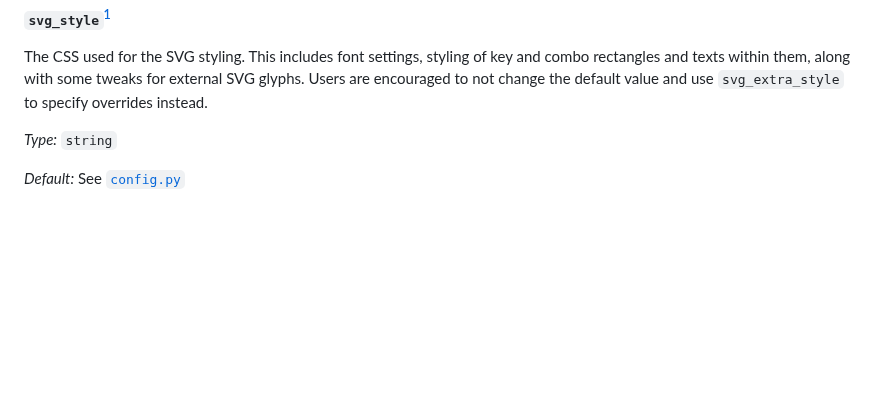
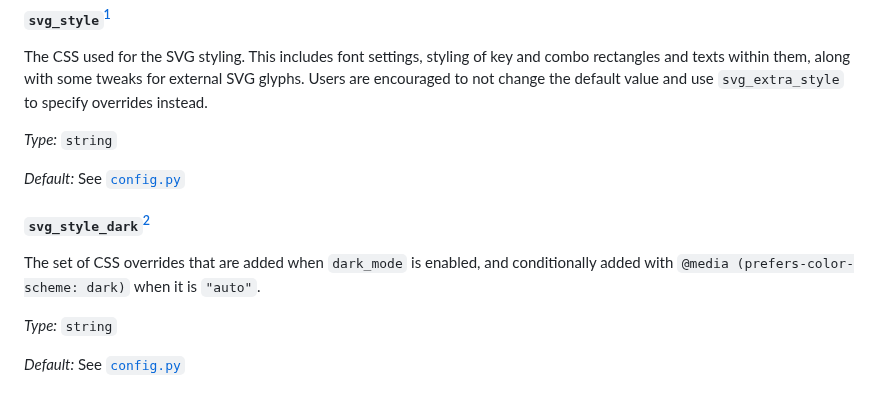
Before and after one commit to caksoylar/keymap-drawer, a Markdown page: CONFIGURATION.md, the part around the change. GitHub-like rendering; blank space fills up the shorter version.

Commit message:
docs: Document svg_style_dark

```diff
--- a/CONFIGURATION.md
+++ b/CONFIGURATION.md
@@ -155,6 +155,14 @@ A mapping of certain field names to their values, characterizing key side drawin
 
 The CSS used for the SVG styling. This includes font settings, styling of key and combo rectangles and texts within them, along with some tweaks for external SVG glyphs.
 Users are encouraged to not change the default value and use `svg_extra_style` to specify overrides instead.
+
+_Type:_ `string`
+
+_Default:_ See [`config.py`](keymap_drawer/config.py)
+
+#### `svg_style_dark`[^1]
+
+The set of CSS overrides that are added when `dark_mode` is enabled, and conditionally added with `@media (prefers-color-scheme: dark)` when it is `"auto"`.
 
 _Type:_ `string`
 
```
